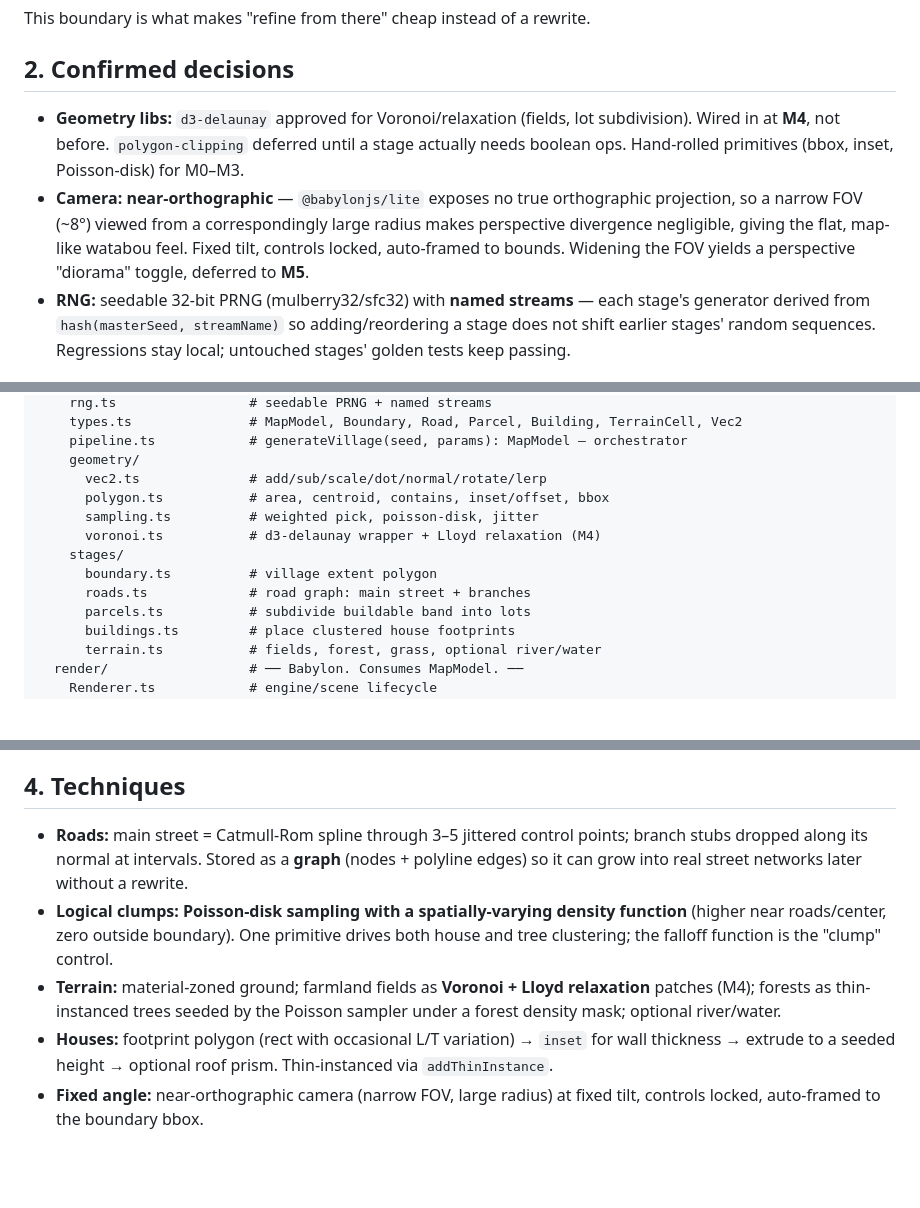
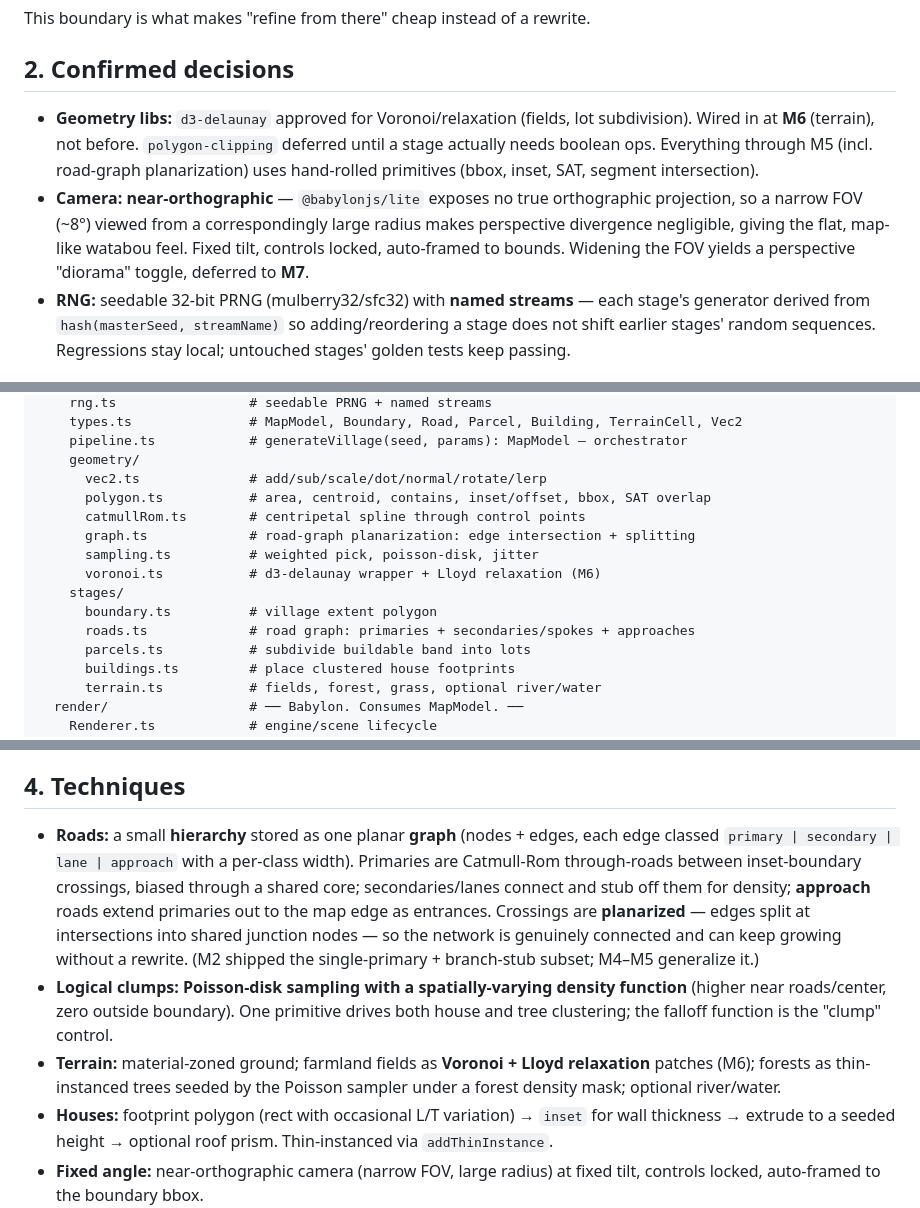
Before and after one commit to jmkent/map-generator, a Markdown page: PLAN.md, 3 parts joined by grey strips. Rendered like a GitHub page; blank space fills up the shorter version.

```diff
--- a/PLAN.md
+++ b/PLAN.md
@@ -35,14 +35,14 @@ This boundary is what makes "refine from there" cheap instead of a rewrite.
 ## 2. Confirmed decisions
 
 - **Geometry libs:** `d3-delaunay` approved for Voronoi/relaxation (fields, lot
-  subdivision). Wired in at **M4**, not before. `polygon-clipping` deferred until a
-  stage actually needs boolean ops. Hand-rolled primitives (bbox, inset, Poisson-disk)
-  for M0–M3.
+  subdivision). Wired in at **M6** (terrain), not before. `polygon-clipping` deferred until
+  a stage actually needs boolean ops. Everything through M5 (incl. road-graph
+  planarization) uses hand-rolled primitives (bbox, inset, SAT, segment intersection).
 - **Camera:** **near-orthographic** — `@babylonjs/lite` exposes no true orthographic
   projection, so a narrow FOV (~8°) viewed from a correspondingly large radius makes
   perspective divergence negligible, giving the flat, map-like watabou feel. Fixed tilt,
   controls locked, auto-framed to bounds. Widening the FOV yields a perspective "diorama"
-  toggle, deferred to **M5**.
+  toggle, deferred to **M7**.
 - **RNG:** seedable 32-bit PRNG (mulberry32/sfc32) with **named streams** — each stage's
   generator derived from `hash(masterSeed, streamName)` so adding/reordering a stage does
   not shift earlier stages' random sequences. Regressions stay local; untouched stages'
@@ -62,12 +62,14 @@ src/
     pipeline.ts            # generateVillage(seed, params): MapModel — orchestrator
     geometry/
       vec2.ts              # add/sub/scale/dot/normal/rotate/lerp
-      polygon.ts           # area, centroid, contains, inset/offset, bbox
+      polygon.ts           # area, centroid, contains, inset/offset, bbox, SAT overlap
+      catmullRom.ts        # centripetal spline through control points
+      graph.ts             # road-graph planarization: edge intersection + splitting
       sampling.ts          # weighted pick, poisson-disk, jitter
-      voronoi.ts           # d3-delaunay wrapper + Lloyd relaxation (M4)
+      voronoi.ts           # d3-delaunay wrapper + Lloyd relaxation (M6)
     stages/
       boundary.ts          # village extent polygon
-      roads.ts             # road graph: main street + branches
+      roads.ts             # road graph: primaries + secondaries/spokes + approaches
       parcels.ts           # subdivide buildable band into lots
       buildings.ts         # place clustered house footprints
       terrain.ts           # fields, forest, grass, optional river/water
@@ -96,14 +98,19 @@ Babylon into the module graph.
 
 ## 4. Techniques
 
-- **Roads:** main street = Catmull-Rom spline through 3–5 jittered control points; branch
-  stubs dropped along its normal at intervals. Stored as a **graph** (nodes + polyline
-  edges) so it can grow into real street networks later without a rewrite.
+- **Roads:** a small **hierarchy** stored as one planar **graph** (nodes + edges, each
+  edge classed `primary | secondary | lane | approach` with a per-class width). Primaries
+  are Catmull-Rom through-roads between inset-boundary crossings, biased through a shared
+  core; secondaries/lanes connect and stub off them for density; **approach** roads extend
+  primaries out to the map edge as entrances. Crossings are **planarized** — edges split at
+  intersections into shared junction nodes — so the network is genuinely connected and can
+  keep growing without a rewrite. (M2 shipped the single-primary + branch-stub subset;
+  M4–M5 generalize it.)
 - **Logical clumps:** **Poisson-disk sampling with a spatially-varying density function**
   (higher near roads/center, zero outside boundary). One primitive drives both house and
   tree clustering; the falloff function is the "clump" control.
 - **Terrain:** material-zoned ground; farmland fields as **Voronoi + Lloyd relaxation**
-  patches (M4); forests as thin-instanced trees seeded by the Poisson sampler under a
+  patches (M6); forests as thin-instanced trees seeded by the Poisson sampler under a
   forest density mask; optional river/water.
 - **Houses:** footprint polygon (rect with occasional L/T variation) → `inset` for wall
   thickness → extrude to a seeded height → optional roof prism. Thin-instanced via
```
Also changed, not shown: other parts of PLAN.md (+66 -6 lines), README.md (+5 -2 lines).
